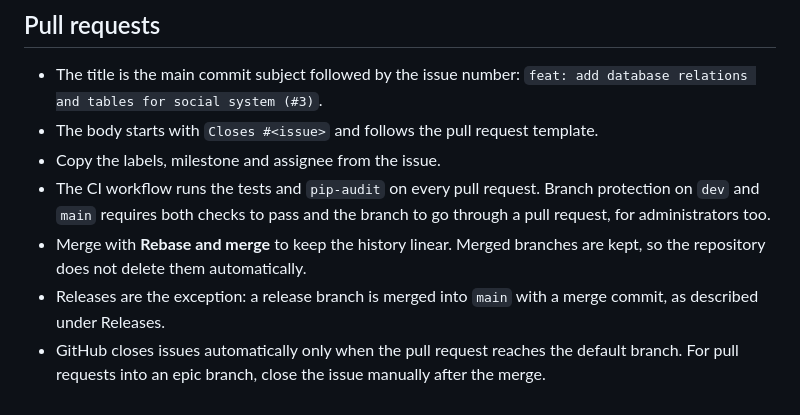
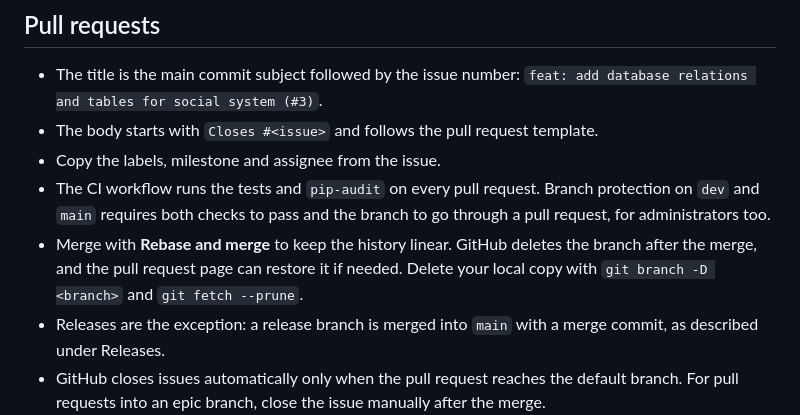
Before and after one commit to AndreLucas23/personal-blog-site, a Markdown page: CONTRIBUTING.md, the part around the change. GitHub-like rendering.

Commit message:
docs: delete merged branches automatically
The repository now deletes the head branch when a pull request is merged. Describe that, how to restore a branch and how to clean the local copy.

```diff
--- a/CONTRIBUTING.md
+++ b/CONTRIBUTING.md
@@ -49,7 +49,7 @@ Commits follow Conventional Commits, without a scope:
 - The body starts with `Closes #<issue>` and follows the pull request template.
 - Copy the labels, milestone and assignee from the issue.
 - The CI workflow runs the tests and `pip-audit` on every pull request. Branch protection on `dev` and `main` requires both checks to pass and the branch to go through a pull request, for administrators too.
-- Merge with **Rebase and merge** to keep the history linear. Merged branches are kept, so the repository does not delete them automatically.
+- Merge with **Rebase and merge** to keep the history linear. GitHub deletes the branch after the merge, and the pull request page can restore it if needed. Delete your local copy with `git branch -D <branch>` and `git fetch --prune`.
 - Releases are the exception: a release branch is merged into `main` with a merge commit, as described under Releases.
 - GitHub closes issues automatically only when the pull request reaches the default branch. For pull requests into an epic branch, close the issue manually after the merge.
 - A pull request with a change people notice adds a line under `Unreleased` in `CHANGELOG.md`, in the section that fits: Added, Changed, Deprecated, Removed, Fixed or Security.
```
